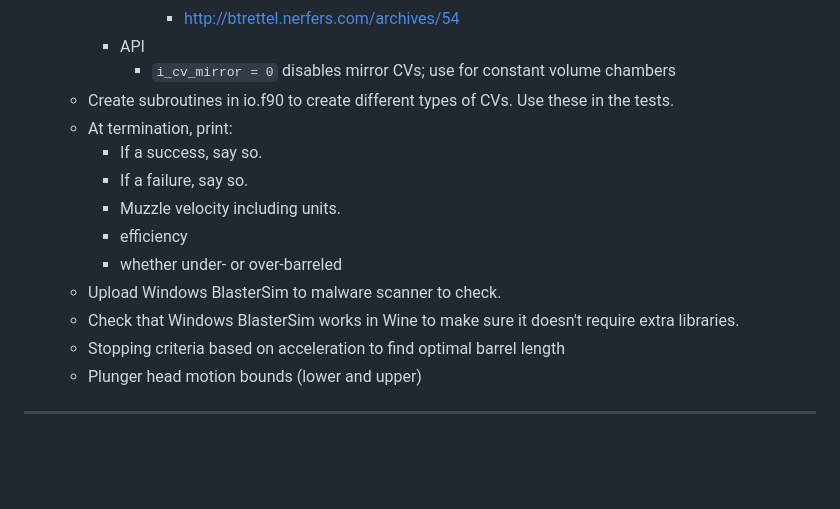
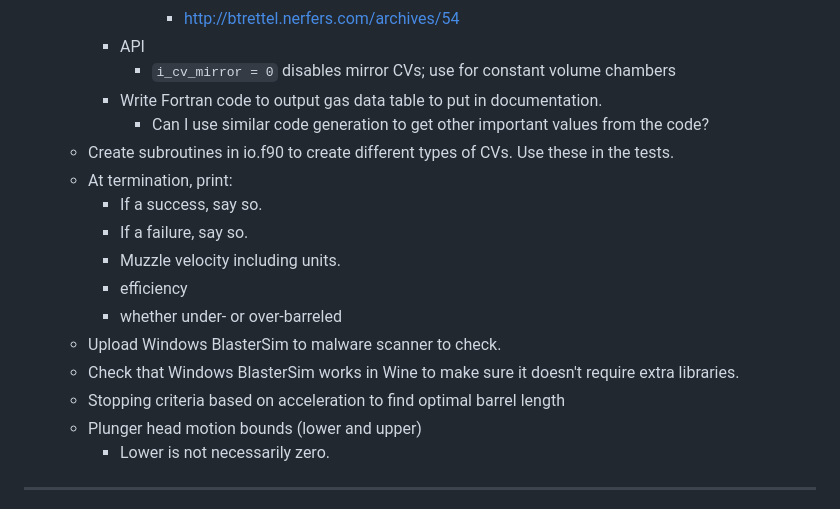
Before and after one commit to btrettel/blastersim, a Markdown page: to-do.md, the part around the change printed below. Drawn GitHub-style; blank space fills up the shorter version.

```diff
--- a/to-do.md
+++ b/to-do.md
@@ -40,6 +43,8 @@
                 - <http://btrettel.nerfers.com/archives/54>
         - API
             - `i_cv_mirror = 0` disables mirror CVs; use for constant volume chambers
+        - Write Fortran code to output gas data table to put in documentation.
+            - Can I use similar code generation to get other important values from the code?
     - Create subroutines in io.f90 to create different types of CVs. Use these in the tests.
     - At termination, print:
         - If a success, say so.
@@ -51,6 +56,7 @@
     - Check that Windows BlasterSim works in Wine to make sure it doesn't require extra libraries.
     - Stopping criteria based on acceleration to find optimal barrel length
     - Plunger head motion bounds (lower and upper)
+        - Lower is not necessarily zero.
 
 ***
 
```
Also changed, not shown: other parts of to-do.md (+11 -8 lines).
